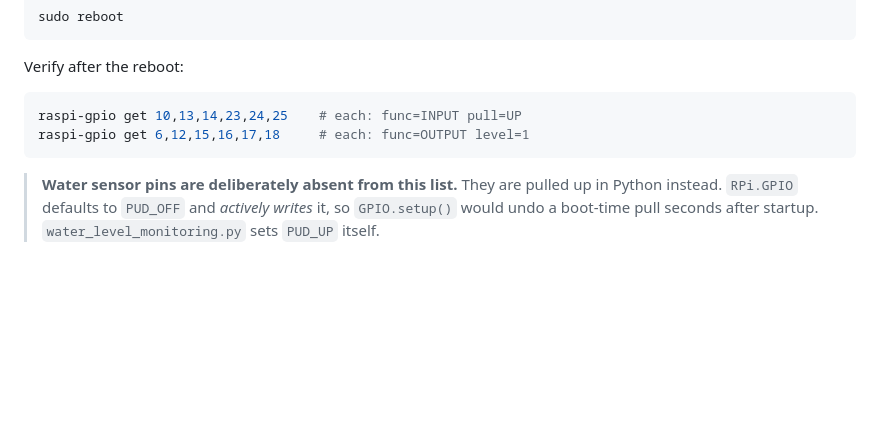
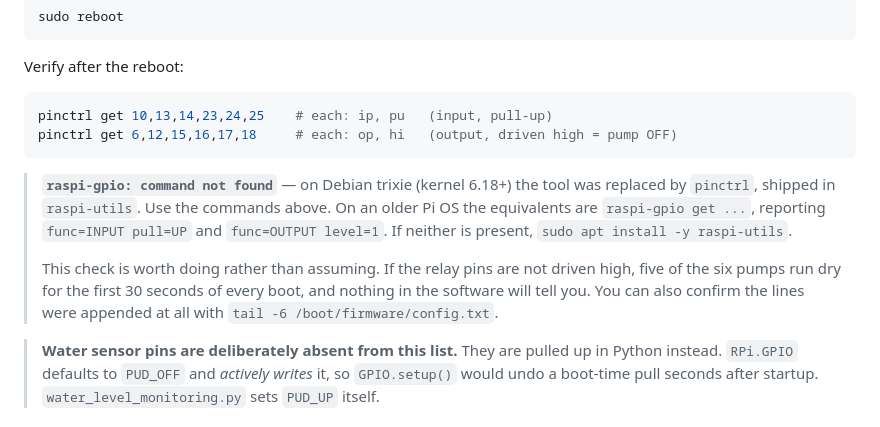
Before and after one commit to HeyYunixsu/sabon-vendo-cashier, a Markdown page: docs/INSTALLATION.md, the part around the change. GitHub-like rendering; blank space fills up the shorter version.

Commit message:
docs: raspi-gpio is pinctrl on trixie, and say why the check matters
Co-Authored-By: Claude Opus 5 <noreply@anthropic.com>

````diff
--- a/docs/INSTALLATION.md
+++ b/docs/INSTALLATION.md
@@ -98,9 +98,20 @@ sudo reboot
 Verify after the reboot:
 
 ```bash
-raspi-gpio get 10,13,14,23,24,25    # each: func=INPUT pull=UP
-raspi-gpio get 6,12,15,16,17,18     # each: func=OUTPUT level=1
+pinctrl get 10,13,14,23,24,25    # each: ip, pu   (input, pull-up)
+pinctrl get 6,12,15,16,17,18     # each: op, hi   (output, driven high = pump OFF)
 ```
+
+> **`raspi-gpio: command not found`** — on Debian trixie (kernel 6.18+) the tool
+> was replaced by `pinctrl`, shipped in `raspi-utils`. Use the commands above.
+> On an older Pi OS the equivalents are `raspi-gpio get ...`, reporting
+> `func=INPUT pull=UP` and `func=OUTPUT level=1`. If neither is present,
+> `sudo apt install -y raspi-utils`.
+>
+> This check is worth doing rather than assuming. If the relay pins are not
+> driven high, five of the six pumps run dry for the first 30 seconds of every
+> boot, and nothing in the software will tell you. You can also confirm the
+> lines were appended at all with `tail -6 /boot/firmware/config.txt`.
 
 > **Water sensor pins are deliberately absent from this list.** They are pulled
 > up in Python instead. `RPi.GPIO` defaults to `PUD_OFF` and *actively writes*
````
